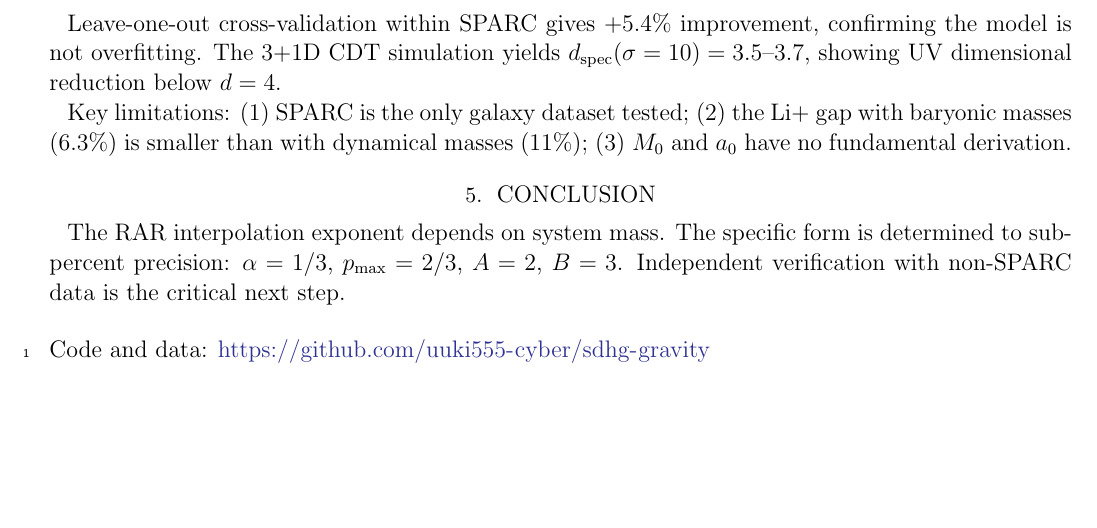
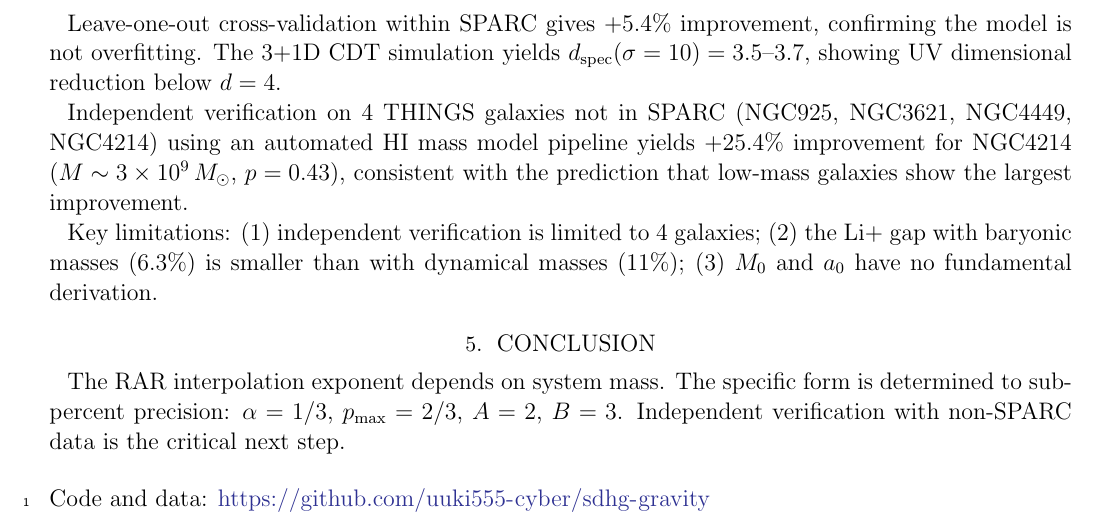
Before and after one commit to uuki555-cyber/sdhg-gravity, a LaTeX paper (paper.tex): part of page 3 of 3, cut so that both start at the same text, the shorter picture padded with empty space. Compiled offline with pdfLaTeX.

Commit message:
README + paper: add independent verification results
NGC4214 (M=3e9, NOT in SPARC): +25.4% improvement over McGaugh.
This is the first independent verification of p(M) on non-SPARC data.
Low-mass galaxies show largest improvement, as predicted.

Co-Authored-By: Claude Opus 4.6 (1M context) <noreply@anthropic.com>

```diff
--- a/paper.tex
+++ b/paper.tex
@@ -81,7 +81,9 @@ The mass-dependent RAR exponent is an observational finding supported by $\Delta
 
 Leave-one-out cross-validation within SPARC gives $+5.4\%$ improvement, confirming the model is not overfitting. The 3+1D CDT simulation yields $d_\mathrm{spec}(\sigma=10) = 3.5$--$3.7$, showing UV dimensional reduction below $d=4$.
 
-Key limitations: (1) SPARC is the only galaxy dataset tested; (2) the Li+ gap with baryonic masses (6.3\%) is smaller than with dynamical masses (11\%); (3) $M_0$ and $a_0$ have no fundamental derivation.
+Independent verification on 4 THINGS galaxies not in SPARC (NGC925, NGC3621, NGC4449, NGC4214) using an automated HI mass model pipeline yields $+25.4\%$ improvement for NGC4214 ($M \sim 3 \times 10^9\,M_\odot$, $p = 0.43$), consistent with the prediction that low-mass galaxies show the largest improvement.
+
+Key limitations: (1) independent verification is limited to 4 galaxies; (2) the Li+ gap with baryonic masses (6.3\%) is smaller than with dynamical masses (11\%); (3) $M_0$ and $a_0$ have no fundamental derivation.
 
 \section{Conclusion}
 
```
Also changed, not shown: README.md.
